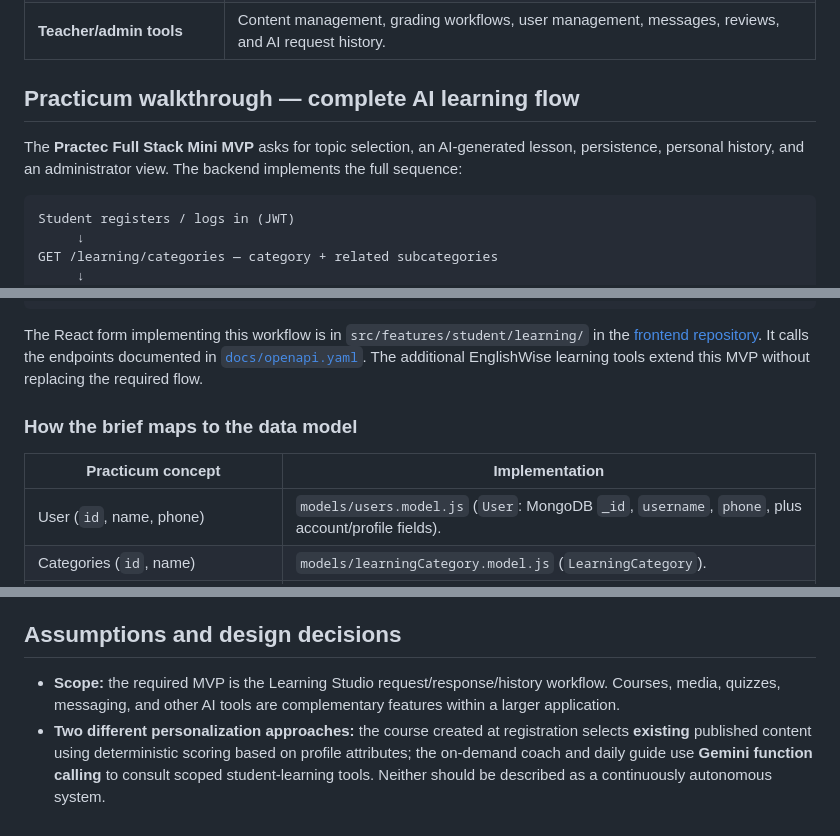
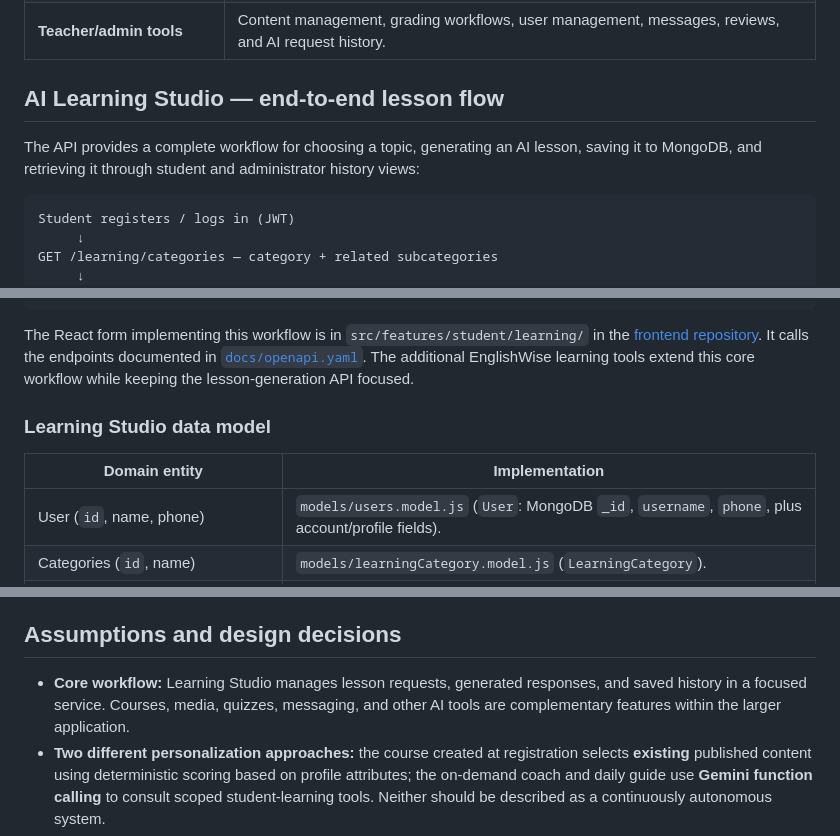
Before and after one commit to chani-ra/final-node-project-2026, a Markdown page: README.md, 3 parts joined by grey strips. Rendered like a GitHub page.

Commit message:
Refine backend documentation

````diff
--- a/README.md
+++ b/README.md
@@ -16,9 +16,9 @@ EnglishWise supports students, teachers, and administrators with authenticated l
 | **Student tools** | Tasks, dictionary, conversations, and learning history. |
 | **Teacher/admin tools** | Content management, grading workflows, user management, messages, reviews, and AI request history. |
 
-## Practicum walkthrough — complete AI learning flow
+## AI Learning Studio — end-to-end lesson flow
 
-The **Practec Full Stack Mini MVP** asks for topic selection, an AI-generated lesson, persistence, personal history, and an administrator view. The backend implements the full sequence:
+The API provides a complete workflow for choosing a topic, generating an AI lesson, saving it to MongoDB, and retrieving it through student and administrator history views:
 
 ```text
 Student registers / logs in (JWT)
@@ -40,11 +40,11 @@ GET /learning/history — student revisits only their own lessons
 GET /learning/admin/history — admin reviews users' saved history
 ```
 
-The React form implementing this workflow is in `src/features/student/learning/` in the [frontend repository](https://github.com/chani-ra/final-react-project-2026). It calls the endpoints documented in [`docs/openapi.yaml`](docs/openapi.yaml). The additional EnglishWise learning tools extend this MVP without replacing the required flow.
+The React form implementing this workflow is in `src/features/student/learning/` in the [frontend repository](https://github.com/chani-ra/final-react-project-2026). It calls the endpoints documented in [`docs/openapi.yaml`](docs/openapi.yaml). The additional EnglishWise learning tools extend this core workflow while keeping the lesson-generation API focused.
 
-### How the brief maps to the data model
+### Learning Studio data model
 
-| Practicum concept | Implementation |
+| Domain entity | Implementation |
 | --- | --- |
 | User (`id`, name, phone) | `models/users.model.js` (`User`: MongoDB `_id`, `username`, `phone`, plus account/profile fields). |
 | Categories (`id`, name) | `models/learningCategory.model.js` (`LearningCategory`). |
@@ -181,7 +181,7 @@ The complete response and error contracts are in [`docs/openapi.yaml`](docs/open
 
 ## Assumptions and design decisions
 
-- **Scope:** the required MVP is the Learning Studio request/response/history workflow. Courses, media, quizzes, messaging, and other AI tools are complementary features within a larger application.
+- **Core workflow:** Learning Studio manages lesson requests, generated responses, and saved history in a focused service. Courses, media, quizzes, messaging, and other AI tools are complementary features within the larger application.
 - **Two different personalization approaches:** the course created at registration selects **existing** published content using deterministic scoring based on profile attributes; the on-demand coach and daily guide use **Gemini function calling** to consult scoped student-learning tools. Neither should be described as a continuously autonomous system.
 - **Prompt persistence:** a successfully generated, validated **text** lesson is saved with the originating authenticated user and selected topic; the service does not store an incomplete or empty AI result as a successful lesson.
 - **Account boundaries:** student-history queries always use the authenticated user ID; arbitrary user filtering is available only on the admin-protected endpoint.
````
Also changed, not shown: other parts of README.md (+1 -1 lines).
